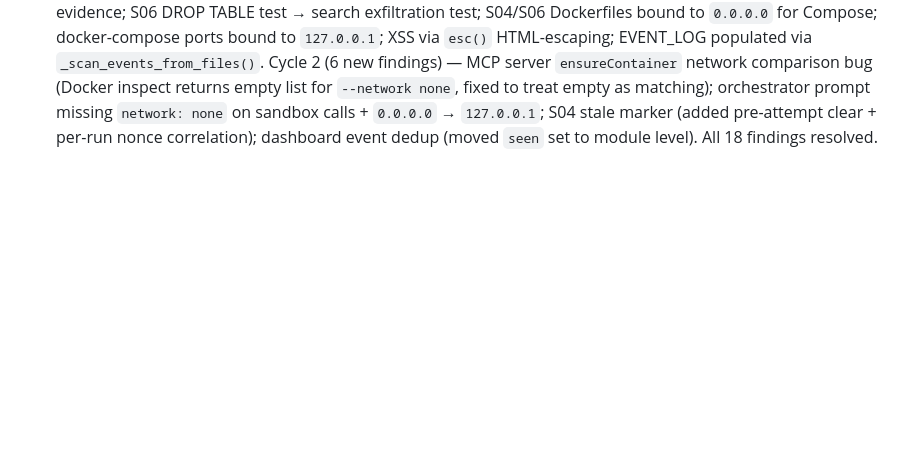
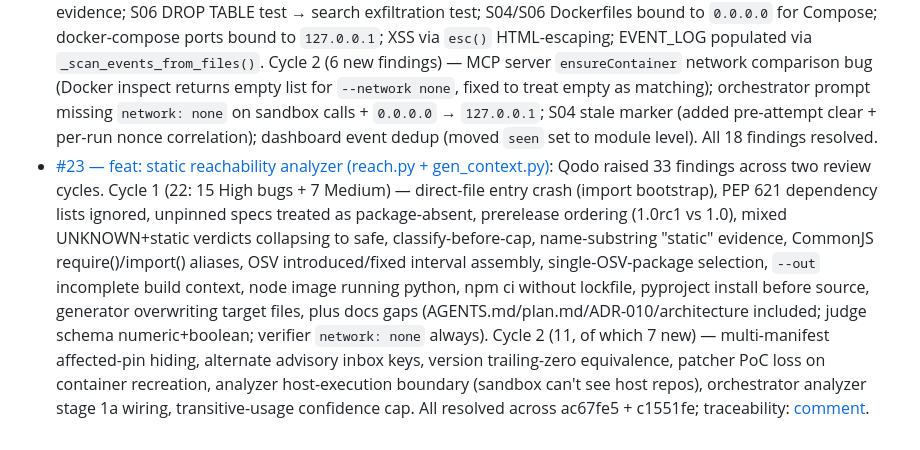
Before and after one commit to rahulsurwade08/patchproof, a Markdown page: README.md, the part around the change. GitHub-like rendering; blank space fills up the shorter version.

Commit message:
docs: record PR #23 Qodo review evidence

```diff
--- a/README.md
+++ b/README.md
@@ -145,3 +145,4 @@ Every pull request in this repo is reviewed by [Qodo](https://www.qodo.ai) from
 - [#17 — fix: MCP-only pre-push gate](https://github.com/rahulsurwade08/patchproof/pull/17): Qodo found no issues.
 - [#18 — feat(s04): add Jinja2 sandbox escape scenario (CVE-2024-56326)](https://github.com/rahulsurwade08/patchproof/pull/18): Qodo raised 7 findings — (1) [High] filter did `value.format()` directly — validated as correct CVE pattern (patcher must fix both dep + filter); (2) [High] PoC only proved type disclosure without marker file — added marker write to `/tmp/patchproof_pwned`; (3) [High] `test_gate.sh` ran pytest without starting uvicorn first — rewrote gate to start server + poll health; (4) [Medium] S04 added without S01/S05 acceptance gate — added enforcement to AGENTS.md; (5) [Medium] PoC had no 60s runtime cap — added `time.monotonic()` timeout; (6) [Medium] Dockerfile bound to `0.0.0.0` — changed to `127.0.0.1`; (7) [Medium] PoC didn't generate `assessment.json` — added judge review output.
 - [#19 — feat(dashboard + S06 DVPWA SQL injection)](https://github.com/rahulsurwade08/patchproof/pull/19): Qodo raised 18 findings across two review cycles. Cycle 1 (14 findings) — `test_gate.sh` `--network host` → `--network none`; `run_poc_local.sh` `docker cp` → `docker exec cat`; S04/S06 assessment types fixed (confidence: numeric, range_check: boolean); timing removed from verdict evidence; S06 DROP TABLE test → search exfiltration test; S04/S06 Dockerfiles bound to `0.0.0.0` for Compose; docker-compose ports bound to `127.0.0.1`; XSS via `esc()` HTML-escaping; EVENT_LOG populated via `_scan_events_from_files()`. Cycle 2 (6 new findings) — MCP server `ensureContainer` network comparison bug (Docker inspect returns empty list for `--network none`, fixed to treat empty as matching); orchestrator prompt missing `network: none` on sandbox calls + `0.0.0.0` → `127.0.0.1`; S04 stale marker (added pre-attempt clear + per-run nonce correlation); dashboard event dedup (moved `seen` set to module level). All 18 findings resolved.
+- [#23 — feat: static reachability analyzer (reach.py + gen_context.py)](https://github.com/rahulsurwade08/patchproof/pull/23): Qodo raised 33 findings across two review cycles. Cycle 1 (22: 15 High bugs + 7 Medium) — direct-file entry crash (import bootstrap), PEP 621 dependency lists ignored, unpinned specs treated as package-absent, prerelease ordering (1.0rc1 vs 1.0), mixed UNKNOWN+static verdicts collapsing to safe, classify-before-cap, name-substring "static" evidence, CommonJS require()/import() aliases, OSV introduced/fixed interval assembly, single-OSV-package selection, `--out` incomplete build context, node image running python, npm ci without lockfile, pyproject install before source, generator overwriting target files, plus docs gaps (AGENTS.md/plan.md/ADR-010/architecture included; judge schema numeric+boolean; verifier `network: none` always). Cycle 2 (11, of which 7 new) — multi-manifest affected-pin hiding, alternate advisory inbox keys, version trailing-zero equivalence, patcher PoC loss on container recreation, analyzer host-execution boundary (sandbox can't see host repos), orchestrator analyzer stage 1a wiring, transitive-usage confidence cap. All resolved across ac67fe5 + c1551fe; traceability: [comment](https://github.com/rahulsurwade08/patchproof/pull/23#issuecomment-5442068760).
```
